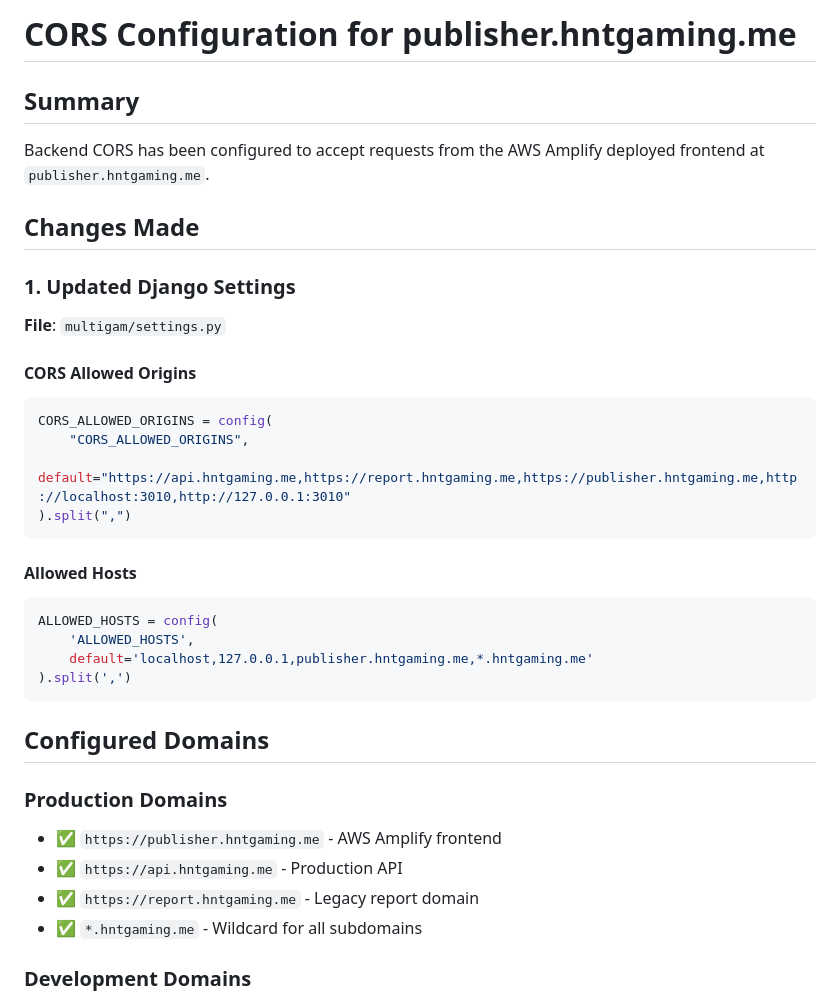
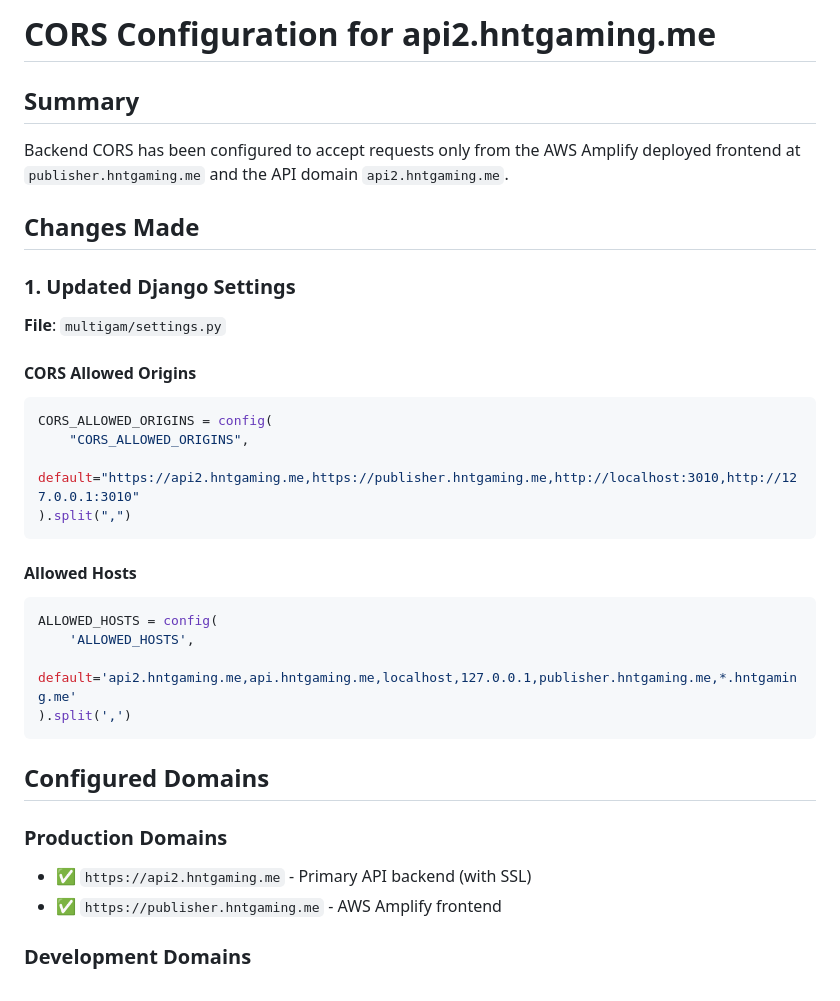
Before and after one commit to hntgaming/Panel-Backend, a Markdown page: CORS_CONFIGURATION.md, the part around the change. Rendered like a GitHub page.

Commit message:
Update CORS documentation to reflect cleaned up configuration

````diff
--- a/CORS_CONFIGURATION.md
+++ b/CORS_CONFIGURATION.md
@@ -1,7 +1,7 @@
-# CORS Configuration for publisher.hntgaming.me
+# CORS Configuration for api2.hntgaming.me
 
 ## Summary
-Backend CORS has been configured to accept requests from the AWS Amplify deployed frontend at `publisher.hntgaming.me`.
+Backend CORS has been configured to accept requests only from the AWS Amplify deployed frontend at `publisher.hntgaming.me` and the API domain `api2.hntgaming.me`.
 
 ## Changes Made
 
@@ -12,7 +12,7 @@ Backend CORS has been configured to accept requests from the AWS Amplify deploye
 ```python
 CORS_ALLOWED_ORIGINS = config(
     "CORS_ALLOWED_ORIGINS",
-    default="https://api.hntgaming.me,https://report.hntgaming.me,https://publisher.hntgaming.me,http://localhost:3010,http://127.0.0.1:3010"
+    default="https://api2.hntgaming.me,https://publisher.hntgaming.me,http://localhost:3010,http://127.0.0.1:3010"
 ).split(",")
 ```
 
@@ -20,17 +20,15 @@ CORS_ALLOWED_ORIGINS = config(
 ```python
 ALLOWED_HOSTS = config(
     'ALLOWED_HOSTS',
-    default='localhost,127.0.0.1,publisher.hntgaming.me,*.hntgaming.me'
+    default='api2.hntgaming.me,api.hntgaming.me,localhost,127.0.0.1,publisher.hntgaming.me,*.hntgaming.me'
 ).split(',')
 ```
 
 ## Configured Domains
 
 ### Production Domains
+- ✅ `https://api2.hntgaming.me` - Primary API backend (with SSL)
 - ✅ `https://publisher.hntgaming.me` - AWS Amplify frontend
-- ✅ `https://api.hntgaming.me` - Production API
-- ✅ `https://report.hntgaming.me` - Legacy report domain
-- ✅ `*.hntgaming.me` - Wildcard for all subdomains
 
 ### Development Domains
 - ✅ `http://localhost:3010` - Local frontend development
````
